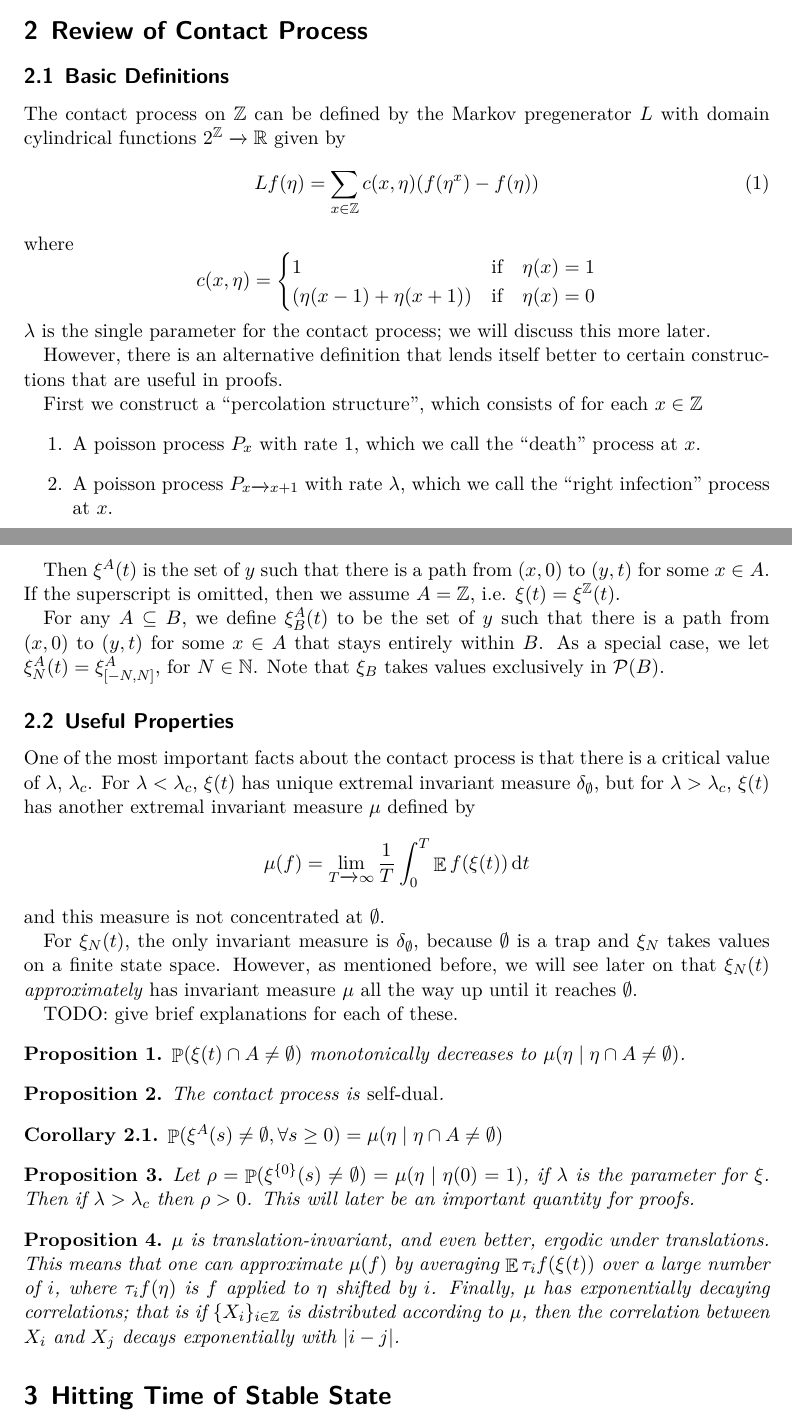
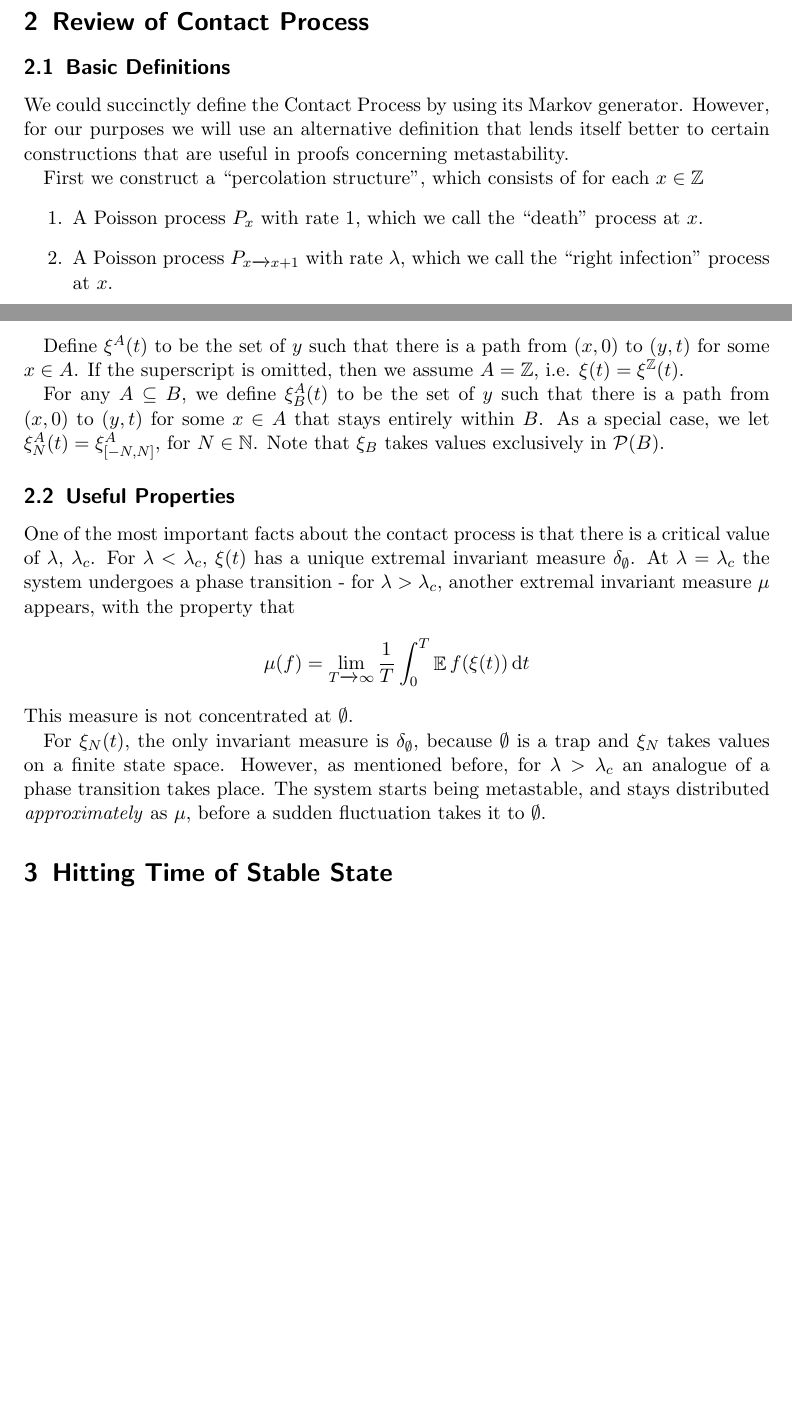
Before and after one commit to olynch/contact_metastability, a LaTeX paper (report.tex): two parts of pages 2 and 3 of 6, joined at a grey line, cut so that both start at the same text, the shorter picture padded with empty space. The pictures show the PDF file report.pdf that the author committed with the source.

Commit message:
updating report: shortening some sections, minor updates - see comments

```diff
--- a/report.tex
+++ b/report.tex
@@ -30,12 +36,13 @@ In order to make this ``coarse-graining'' happen, we need two things to be true
 
 Together, these two properties intuitively allow us to approximate the entire process by sampling from the stationary distribution up until the hitting time, and then putting the system in the absorbing state after the hitting time.
 
-The difficulty comes in stating these two properties precisely. To do this, suppose that $N$ is the parameter of the system that goes to $\infty$, (i.e. we have a collection of processes $\xi_{N}(t)$), $T_{N}$ is the hitting time of the absorbing state, $\mu$ is the stationary distribution, and $R_{N}$ is a ``time scale'' parameter that satisfies $R_{N}/\E T_{N} \to 0$. Then we rewrite the two properties more formally as
+The difficulty comes in stating these two properties precisely. To do this, suppose that $T_{N}$ is the hitting time of the absorbing state, $\mu$ is the stationary distribution,
+and $R_{N}$ is a ``time scale'' parameter that satisfies $R_{N}/\E T_{N} \to 0$. Then we rewrite the two properties more formally as
 
 \begin{enumerate}
   \item $T_{N} / \E T_{N} \to \expDist(1)$ in distribution as $N \to \infty$.
   \item For any $f$,
-    \[ \int_{S}^{S + R_{N}} f(\xi_{N}(t)) \d{t} \to \mu(f) \]
+    \[ \int_{S}^{S + R_{N}} f(\xi_{N}(t)) dt \to \mu(f) \]
     as $N \to \infty$, for any $S + R_{N} < T_{N}$.
 \end{enumerate}
 
@@ -44,9 +51,18 @@ This second statement is still very imprecise, and actually mathematically meani
 \section{Review of Contact Process}
 
 \subsection{Basic Definitions}
+% TODO Proposition: remove this fragment to free up space
+%The contact process on $\integer$ can be defined by the Markov pregenerator $L$ with domain cylindrical functions $2^{\integer} \to \real$ given by
+%\begin{equation}
+%  \label{eq:contact_generator}
+%  Lf(\eta) = \sum_{x \in \integer} c(x,\eta) (f(\eta^{x}) - f(\eta))
+%\end{equation}
+%where
+%\begin{equation*}
+%  c(x,\eta) = \begin{cases}
+%    1 & \qif* \eta(x) = 1 \\
+%    \lambda(\eta(x-1) + \eta(x+1)) & \qif* \eta(x) = 0
+%  \end{cases}
+%\end{equation*}
+%$\lambda$ is the single parameter for the contact process; we will discuss this more later.
 
-The contact process on $\integer$ can be defined by the Markov pregenerator $L$ with domain cylindrical functions $2^{\integer} \to \real$ given by
-\begin{equation}
-  \label{eq:contact_generator}
-  Lf(\eta) = \sum_{x \in \integer} c(x,\eta) (f(\eta^{x}) - f(\eta))
-\end{equation}
@@ -56,10 +69,5 @@ where
-    1 & \qif* \eta(x) = 1 \\
-    λ(\eta(x-1) + \eta(x+1)) & \qif* \eta(x) = 0
-  \end{cases}
-\end{equation*}
-$\lambda$ is the single parameter for the contact process; we will discuss this more later.
-
-However, there is an alternative definition that lends itself better to certain constructions that are useful in proofs.
+We could succinctly define the Contact Process by using its Markov generator. However, for our purposes we will use
+an alternative definition that lends itself better to certain constructions that are useful in proofs concerning metastability.
 
 First we construct a ``percolation structure'', which consists of for each $x \in \integer$
 \begin{enumerate}
@@ -94,30 +102,36 @@ One of the most important facts about the contact process is that there is a cri
+extremal invariant measure $\delta_{\emptyset}$. At $\lambda = \lambda_{c}$ the system undergoes a phase transition - for $\lambda > \lambda_{c}$, another extremal invariant
+measure $\mu$ appears, with the property that
 \[ \mu(f) = \limas_{T \to \infty} \frac{1}{T} \int_{0}^{T} \E f(\xi(t)) \dd{t} \]
-and this measure is not concentrated at $\emptyset$.
+This measure is not concentrated at $\emptyset$.
 
-For $\xi_{N}(t)$, the only invariant measure is $\delta_{\emptyset}$, because $\emptyset$ is a trap and $\xi_{N}$ takes values on a finite state space. However, as mentioned before, we will see later on that $\xi_{N}(t)$ \emph{approximately} has invariant measure $\mu$ all the way up until it reaches $\emptyset$.
+For $\xi_{N}(t)$, the only invariant measure is $\delta_{\emptyset}$, because $\emptyset$ is a trap and $\xi_{N}$ takes values on a finite state space.
+However, as mentioned before, for $\lambda > \lambda_{c}$ an analogue of a phase transition takes place. The system starts being metastable, and stays distributed
+\emph{approximately} as $\mu$, before a sudden fluctuation takes it to $\emptyset$.
 
-TODO: give brief explanations for each of these.
+%TODO: Proposition: remove this to make space
+%TODO: give brief explanations for each of these.
+%
+%\begin{proposition}
+%$\Prob(\xi(t) \cap A \neq \emptyset)$ monotonically decreases to $\mu(\eta \st \eta \cap A \neq \emptyset)$.
+%\end{proposition}
+%
+%\begin{proposition}
+%The contact process is \emph{self-dual}.
+%\end{proposition}
+%
+%\begin{corollary}
+%$\Prob(\xi^{A}(s) \neq \emptyset, \forall s \geq 0) = \mu(\eta \st \eta \cap A \neq \emptyset)$
+%\end{corollary}
+%
+%\begin{proposition}
+%Let $\rho = \Prob(\xi^{\set{0}}(s) \neq \emptyset) = \mu(\eta \st \eta(0) = 1)$, if $\lambda$ is the parameter for $\xi$. Then if $\lambda > \lambda_{c}$ then $\rho > 0$. This will later be an important quantity for proofs.
+%\end{proposition}
+%
+%\begin{proposition}
+%$\mu$ is translation-invariant, and even better, ergodic under translations. This means that one can approximate $\mu(f)$ by averaging $\E \tau_{i}f(\xi(t))$ over a large number of $i$, where $\tau_{i}f(\eta)$ is $f$ applied to $\eta$ shifted by $i$. Finally, $\mu$ has exponentially decaying correlations; that is if $\set{X_{i}}_{i \in \integer}$ is distributed according to $\mu$, then the correlation between $X_{i}$ and $X_{j}$ decays exponentially with $\abs{i - j}$.
+%\end{proposition}
 
-\begin{proposition}
-  $\Prob(\xi(t) \cap A \neq \emptyset)$ monotonically decreases to $\mu(\eta \st \eta \cap A \neq \emptyset)$.
-\end{proposition}
-
-\begin{proposition}
-  The contact process is \emph{self-dual}.
-\end{proposition}
-
-\begin{corollary}
-  $\Prob(\xi^{A}(s) \neq \emptyset, \forall s \geq 0) = \mu(\eta \st \eta \cap A \neq \emptyset)$
-\end{corollary}
-
-\begin{proposition}
-  Let $\rho = \Prob(\xi^{\set{0}}(s) \neq \emptyset) = \mu(\eta \st \eta(0) = 1)$, if $\lambda$ is the parameter for $\xi$. Then if $\lambda > \lambda_{c}$ then $\rho > 0$. This will later be an important quantity for proofs.
-\end{proposition}
-
-\begin{proposition}
-  $\mu$ is translation-invariant, and even better, ergodic under translations. This means that one can approximate $\mu(f)$ by averaging $\E \tau_{i}f(\xi(t))$ over a large number of $i$, where $\tau_{i}f(\eta)$ is $f$ applied to $\eta$ shifted by $i$. Finally, $\mu$ has exponentially decaying correlations; that is if $\set{X_{i}}_{i \in \integer}$ is distributed according to $\mu$, then the correlation between $X_{i}$ and $X_{j}$ decays exponentially with $\abs{i - j}$.
-\end{proposition}
-
+%TODO Proposition: reduce this section take up 1.75 of the page max. I do the same for Theorem 2
 \section{Hitting Time of Stable State}
 
 \begin{theorem}
```
Also changed, not shown: report.pdf, report.tex (31 more changed lines).
